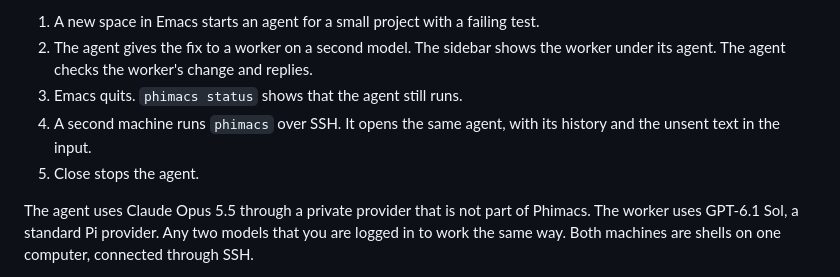
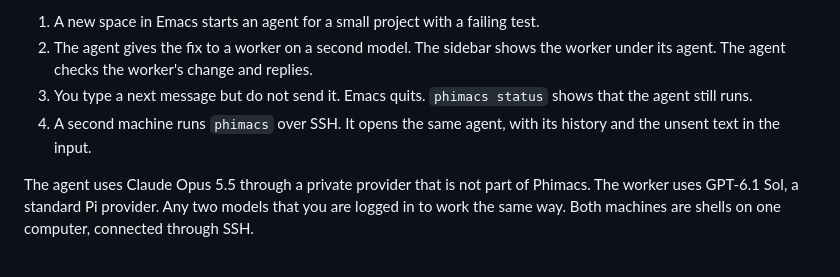
Before and after one commit to offline-ant/phimacs, a Markdown page: docs/demo/README.md, the part around the change. Drawn GitHub-style.

```diff
--- a/docs/demo/README.md
+++ b/docs/demo/README.md
@@ -12,10 +12,9 @@ It shows:
 1. A new space in Emacs starts an agent for a small project with a failing test.
 2. The agent gives the fix to a worker on a second model. The sidebar shows the
    worker under its agent. The agent checks the worker's change and replies.
-3. Emacs quits. `phimacs status` shows that the agent still runs.
+3. You type a next message but do not send it. Emacs quits. `phimacs status` shows that the agent still runs.
 4. A second machine runs `phimacs` over SSH. It opens the same agent, with its
    history and the unsent text in the input.
-5. Close stops the agent.
 
 The agent uses Claude Opus 5.5 through a private provider that is not part of
 Phimacs. The worker uses GPT-6.1 Sol, a standard Pi provider. Any two models
```
Also changed, not shown: README.md (+96 -96 lines), docs/demo/phimacs.gif, 1 other file.
